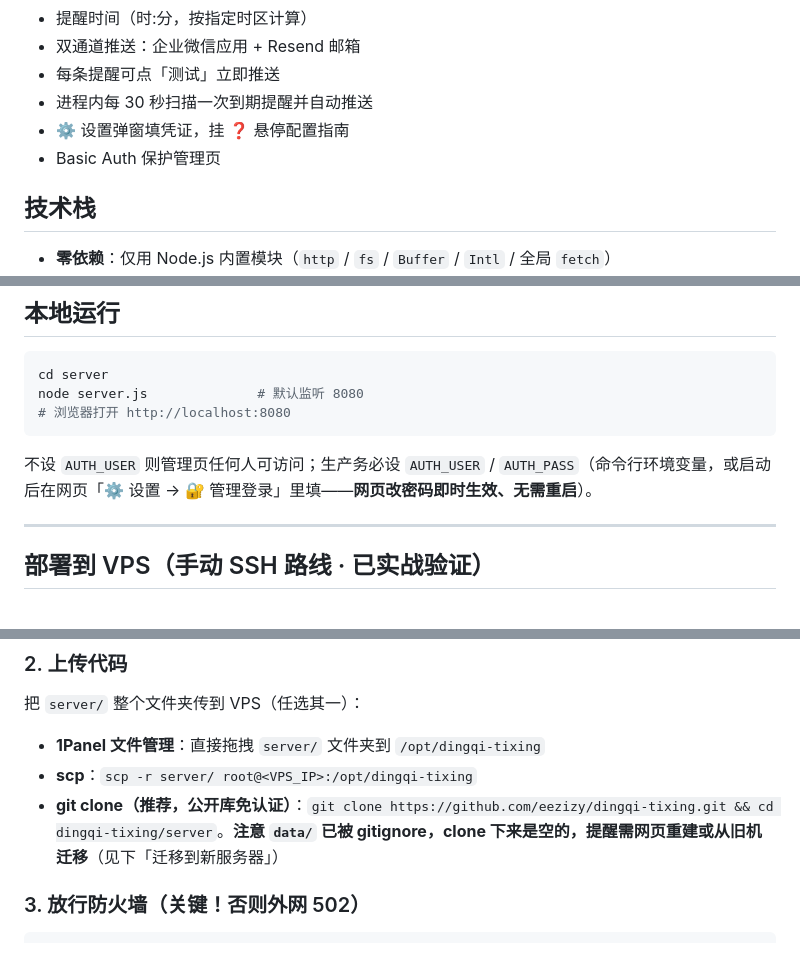
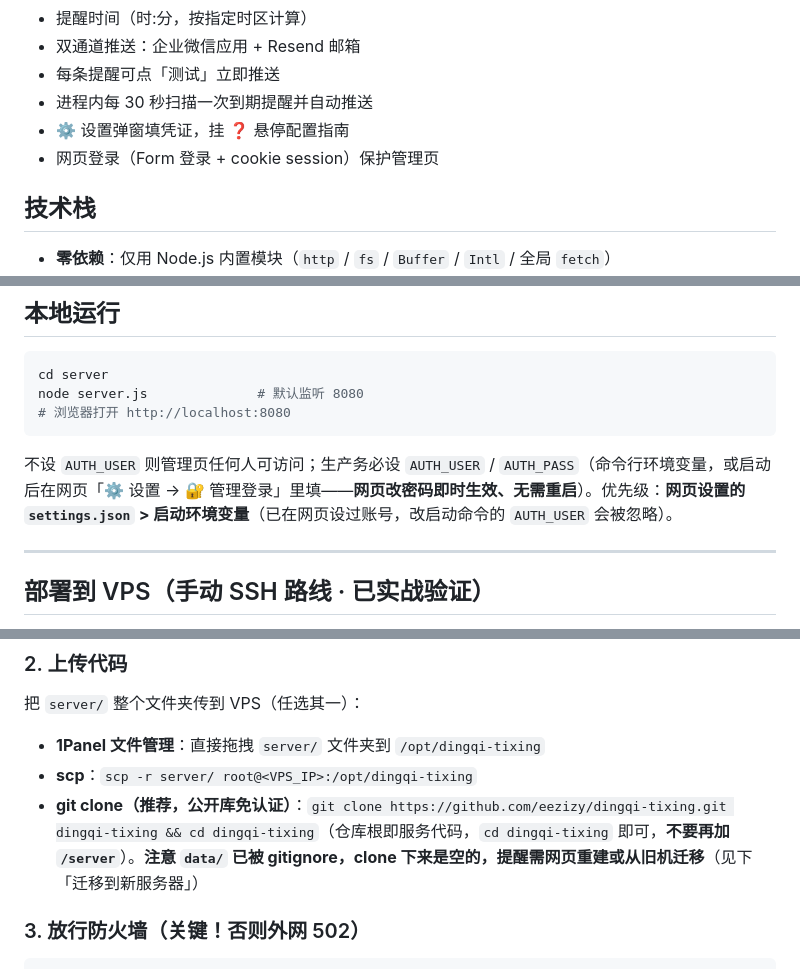
Before and after one commit to eezizy/dingqi-tixing, a Markdown page: README.md, 3 parts joined by grey strips. Rendered like a GitHub page.

````diff
--- a/README.md
+++ b/README.md
@@ -14,7 +14,7 @@
 - 每条提醒可点「测试」立即推送
 - 进程内每 30 秒扫描一次到期提醒并自动推送
 - ⚙ 设置弹窗填凭证，挂 ❓ 悬停配置指南
-- Basic Auth 保护管理页
+- 网页登录（Form 登录 + cookie session）保护管理页
 
 ## 技术栈
 
@@ -30,7 +30,7 @@ node server.js              # 默认监听 8080
 # 浏览器打开 http://localhost:8080
 ```
 
-不设 `AUTH_USER` 则管理页任何人可访问；生产务必设 `AUTH_USER` / `AUTH_PASS`（命令行环境变量，或启动后在网页「⚙ 设置 → 🔐 管理登录」里填——**网页改密码即时生效、无需重启**）。
+不设 `AUTH_USER` 则管理页任何人可访问；生产务必设 `AUTH_USER` / `AUTH_PASS`（命令行环境变量，或启动后在网页「⚙ 设置 → 🔐 管理登录」里填——**网页改密码即时生效、无需重启**）。优先级：**网页设置的 `settings.json` > 启动环境变量**（已在网页设过账号，改启动命令的 `AUTH_USER` 会被忽略）。
 
 ---
 
@@ -56,7 +56,7 @@ node -v     # 应输出 v22.22.2
 
 - **1Panel 文件管理**：直接拖拽 `server/` 文件夹到 `/opt/dingqi-tixing`
 - **scp**：`scp -r server/ root@<VPS_IP>:/opt/dingqi-tixing`
-- **git clone（推荐，公开库免认证）**：`git clone https://github.com/eezizy/dingqi-tixing.git && cd dingqi-tixing/server`。**注意 `data/` 已被 gitignore，clone 下来是空的，提醒需网页重建或从旧机迁移**（见下「迁移到新服务器」）
+- **git clone（推荐，公开库免认证）**：`git clone https://github.com/eezizy/dingqi-tixing.git dingqi-tixing && cd dingqi-tixing`（仓库根即服务代码，`cd dingqi-tixing` 即可，**不要再加 `/server`**）。**注意 `data/` 已被 gitignore，clone 下来是空的，提醒需网页重建或从旧机迁移**（见下「迁移到新服务器」）
 
 ### 3. 放行防火墙（关键！否则外网 502）
 
````
Also changed, not shown: other parts of README.md (+44 -0 lines).
